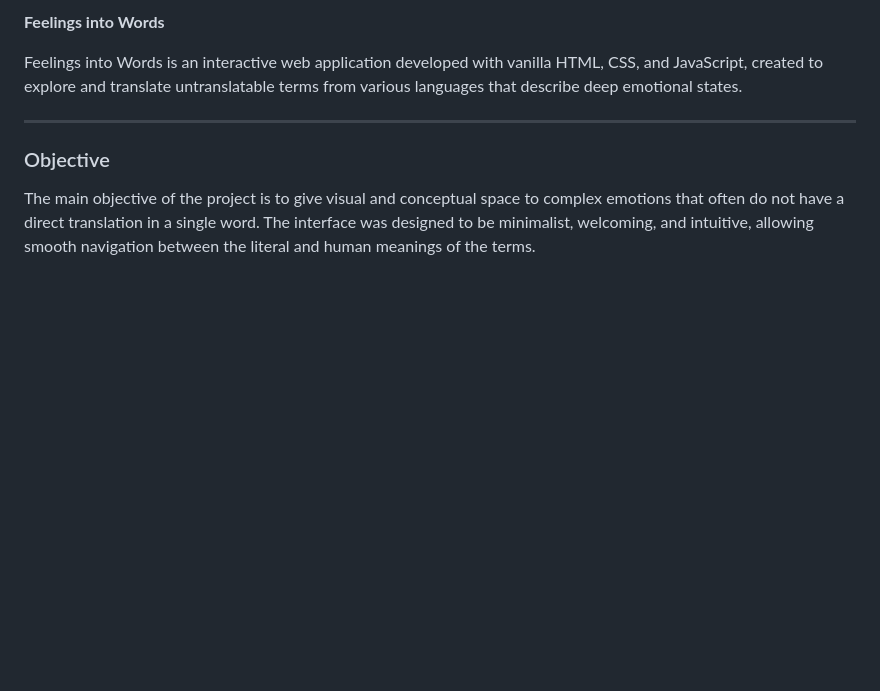
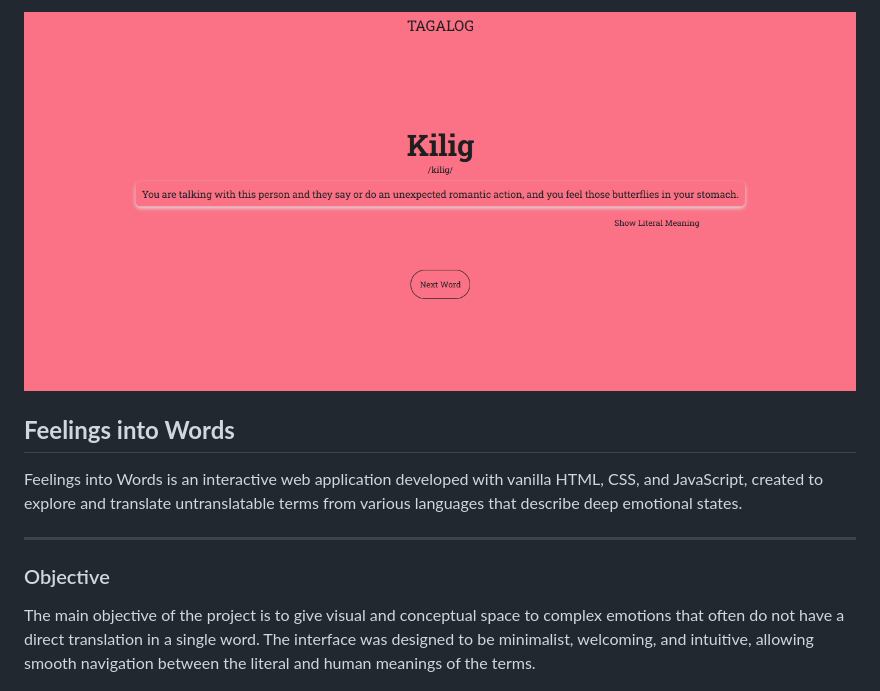
Before and after one commit to itsmariadev/feelings-into-words, a Markdown page: README.md, the part around the change. GitHub-like rendering; pictures changed too: assets/screenshot-words-project.png (added); blank space fills up the shorter version.

Commit message:
docs: update README with preview screenshot

```diff
--- a/README.md
+++ b/README.md
@@ -1,4 +1,6 @@
-**Feelings into Words**
+<img src="assets/screenshot-words-project.png" alt="Feelings into Words Project Screenshot" width="100%">
+
+## **Feelings into Words**
 
 Feelings into Words is an interactive web application developed with vanilla HTML, CSS, and JavaScript, created to explore and translate untranslatable terms from various languages that describe deep emotional states.
 
```
